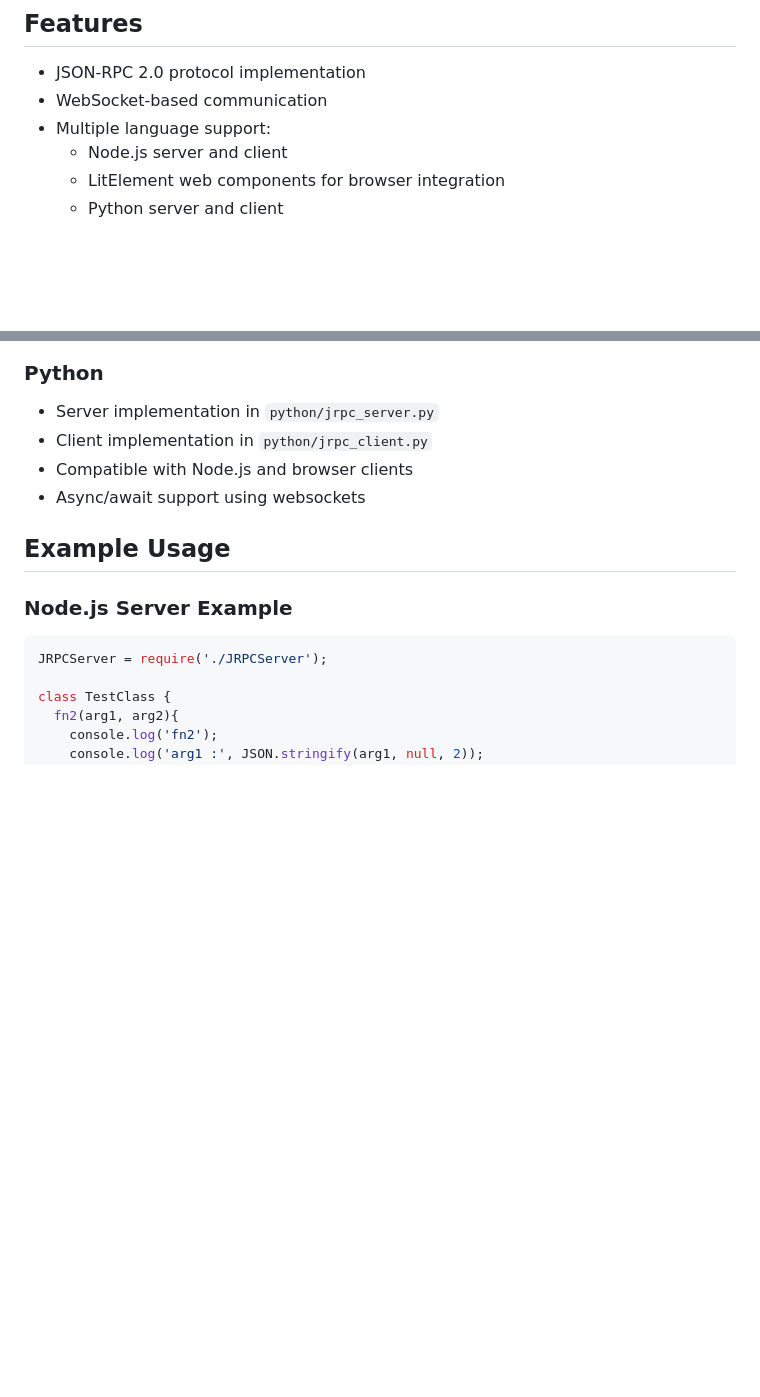
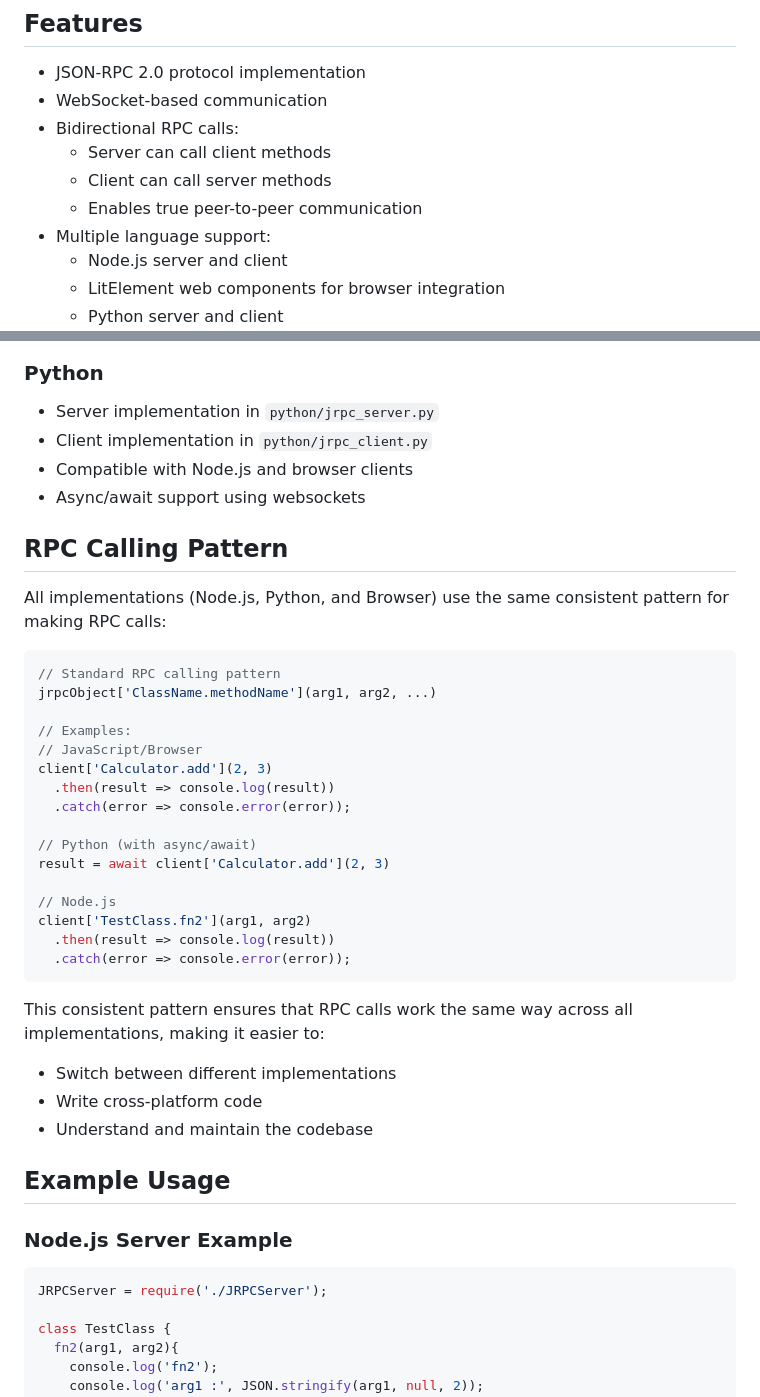
Before and after one commit to flatmax/jrpc-oo, a Markdown page: README.md, 2 parts joined by grey strips. Drawn GitHub-style; blank space fills up the shorter version.

Commit message:
Updated README: Added standard RPC calling pattern and expanded bidirectional features documentation

````diff
--- a/README.md
+++ b/README.md
@@ -6,6 +6,10 @@ Expose objects over the network using the JSON-RPC 2.0 protocol. This repository
 
 - JSON-RPC 2.0 protocol implementation
 - WebSocket-based communication
+- Bidirectional RPC calls:
+  - Server can call client methods
+  - Client can call server methods
+  - Enables true peer-to-peer communication
 - Multiple language support:
   - Node.js server and client
   - LitElement web components for browser integration
@@ -33,6 +37,34 @@ Expose objects over the network using the JSON-RPC 2.0 protocol. This repository
 - Client implementation in `python/jrpc_client.py`
 - Compatible with Node.js and browser clients
 - Async/await support using websockets
+
+## RPC Calling Pattern
+
+All implementations (Node.js, Python, and Browser) use the same consistent pattern for making RPC calls:
+
+```javascript
+// Standard RPC calling pattern
+jrpcObject['ClassName.methodName'](arg1, arg2, ...)
+
+// Examples:
+// JavaScript/Browser
+client['Calculator.add'](2, 3)
+  .then(result => console.log(result))
+  .catch(error => console.error(error));
+
+// Python (with async/await)
+result = await client['Calculator.add'](2, 3)
+
+// Node.js
+client['TestClass.fn2'](arg1, arg2)
+  .then(result => console.log(result))
+  .catch(error => console.error(error));
+```
+
+This consistent pattern ensures that RPC calls work the same way across all implementations, making it easier to:
+- Switch between different implementations
+- Write cross-platform code
+- Understand and maintain the codebase
 
 ## Example Usage
 
````
